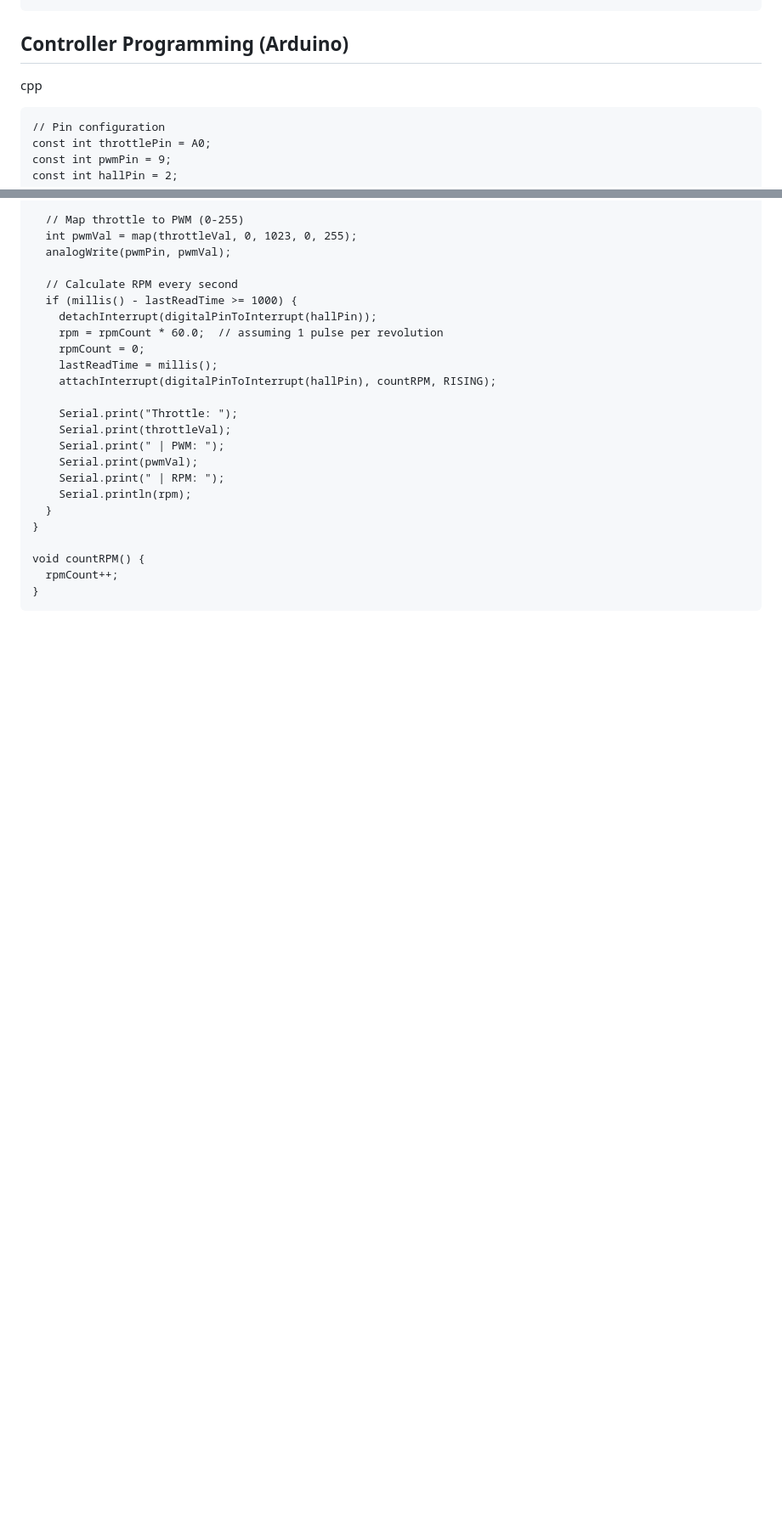
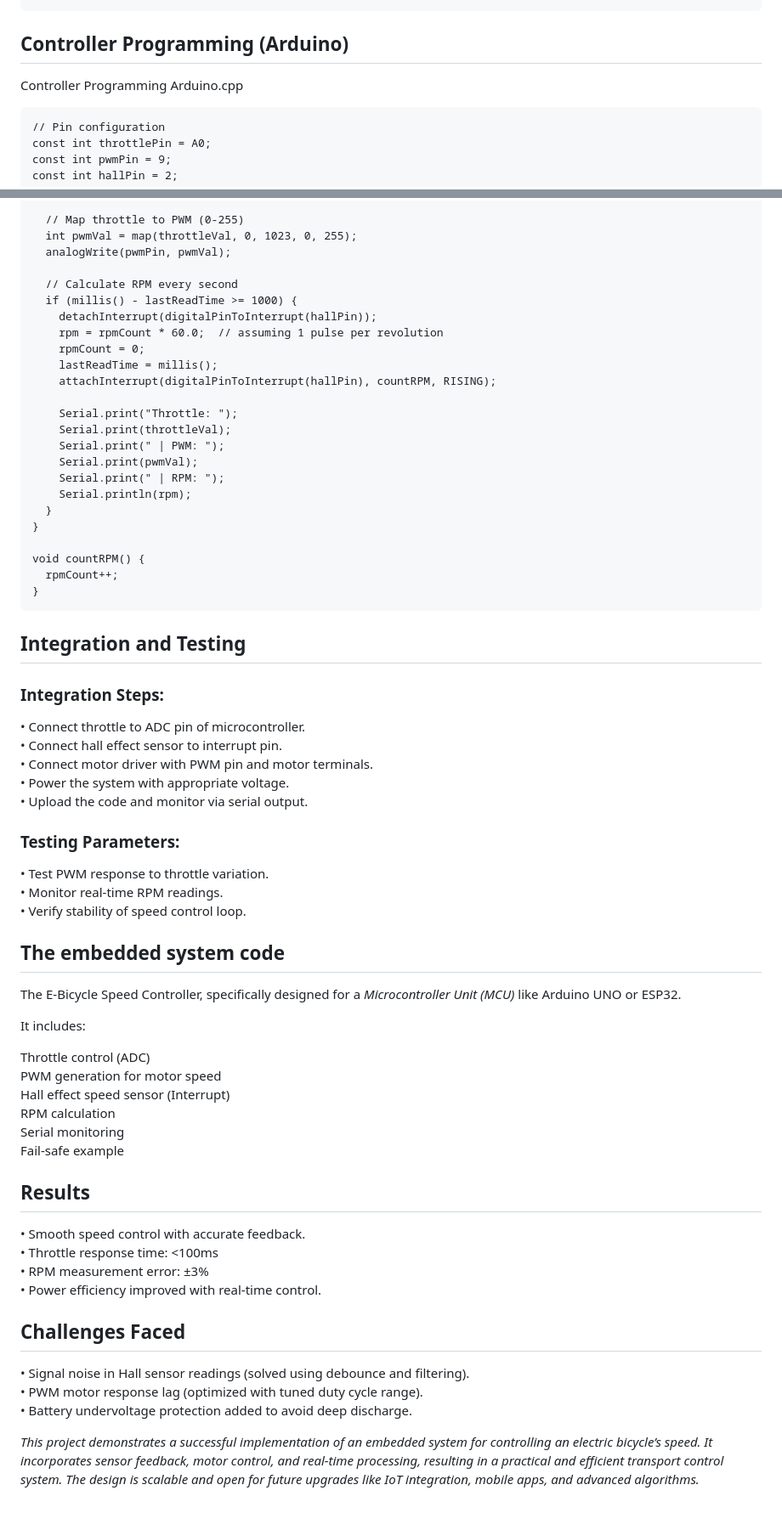
Before and after one commit to tapashsutradhar/tapashsutradhar, a Markdown page: Projects/E-Bicycle Speed Controller/README.md, 2 parts joined by grey strips. Shown at 85% size. GitHub-like rendering; blank space fills up the shorter version.

````diff
--- a/Projects/E-Bicycle Speed Controller/README.md
+++ b/Projects/E-Bicycle Speed Controller/README.md
@@ -62,7 +62,7 @@ Feedback helps dynamically adjust PWM to maintain smooth control
 
 ## Controller Programming (Arduino)
 
-cpp
+Controller Programming Arduino.cpp
 ```
 // Pin configuration
 const int throttlePin = A0;
@@ -111,3 +111,49 @@ void countRPM() {
   rpmCount++;
 }
 ```
+## Integration and Testing
+
+### Integration Steps:
+• Connect throttle to ADC pin of microcontroller. <br>
+• Connect hall effect sensor to interrupt pin. <br>
+• Connect motor driver with PWM pin and motor terminals. <br>
+• Power the system with appropriate voltage. <br>
+• Upload the code and monitor via serial output. <br>
+
+### Testing Parameters:
+• Test PWM response to throttle variation. <br>
+• Monitor real-time RPM readings. <br>
+• Verify stability of speed control loop. <br>
+
+## The embedded system code
+
+The E-Bicycle Speed Controller, specifically designed for a *Microcontroller Unit (MCU)* like Arduino UNO or ESP32.  <br>
+
+It includes: <br>
+
+Throttle control (ADC) <br>
+PWM generation for motor speed  <br>
+Hall effect speed sensor (Interrupt)  <br>
+RPM calculation  <br>
+Serial monitoring <br>
+Fail-safe example <br>
+
+
+
+
+
+
+
+## Results
+• Smooth speed control with accurate feedback. <br>
+• Throttle response time: <100ms <br>
+• RPM measurement error: ±3% <br>
+• Power efficiency improved with real-time control. <br>
+
+## Challenges Faced
+• Signal noise in Hall sensor readings (solved using debounce and filtering).<br>
+• PWM motor response lag (optimized with tuned duty cycle range). <br>
+• Battery undervoltage protection added to avoid deep discharge. <br>
+
+
+<em>This project demonstrates a successful implementation of an embedded system for controlling an electric bicycle’s speed. It incorporates sensor feedback, motor control, and real-time processing, resulting in a practical and efficient transport control system. The design is scalable and open for future upgrades like IoT integration, mobile apps, and advanced algorithms.</em>
````
Also changed, not shown: other parts of Projects/E-Bicycle Speed Controller/README.md (+17 -17 lines).
